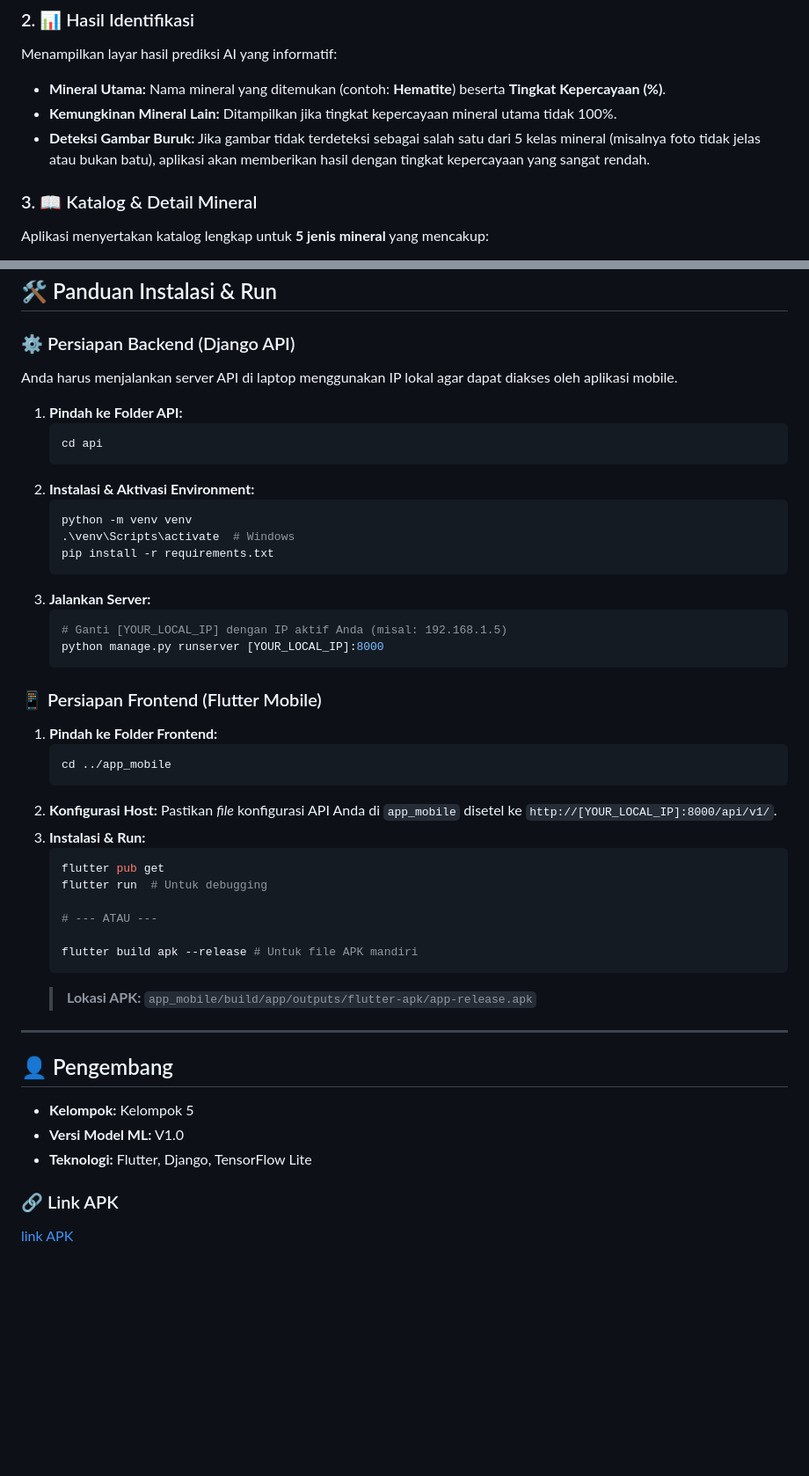
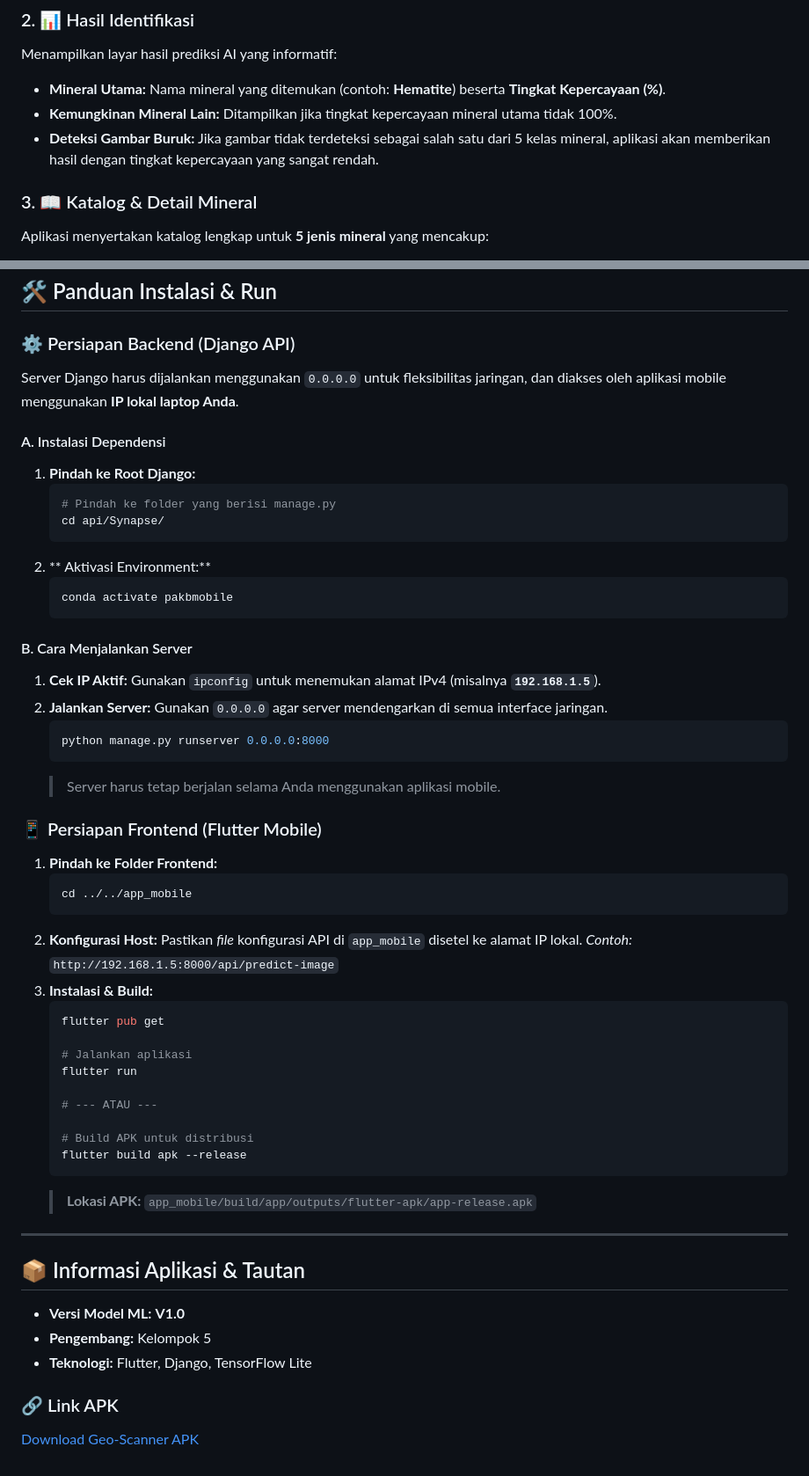
Before and after one commit to wulandarifauziah/Proyek-Akhir-KBxMobile, a Markdown page: README.md, 2 parts joined by grey strips. Shown at 88% size. Rendered like a GitHub page; blank space fills up the shorter version.

````diff
--- a/README.md
+++ b/README.md
@@ -21,7 +21,7 @@ Aplikasi menyediakan dua metode input untuk identifikasi:
 Menampilkan layar hasil prediksi AI yang informatif:
 * **Mineral Utama:** Nama mineral yang ditemukan (contoh: **Hematite**) beserta **Tingkat Kepercayaan (%)**.
 * **Kemungkinan Mineral Lain:** Ditampilkan jika tingkat kepercayaan mineral utama tidak 100%.
-* **Deteksi Gambar Buruk:** Jika gambar tidak terdeteksi sebagai salah satu dari 5 kelas mineral (misalnya foto tidak jelas atau bukan batu), aplikasi akan memberikan hasil dengan tingkat kepercayaan yang sangat rendah.
+* **Deteksi Gambar Buruk:** Jika gambar tidak terdeteksi sebagai salah satu dari 5 kelas mineral, aplikasi akan memberikan hasil dengan tingkat kepercayaan yang sangat rendah.
 
 ### 3. 📖 Katalog & Detail Mineral
 Aplikasi menyertakan katalog lengkap untuk **5 jenis mineral** yang mencakup:
@@ -42,49 +42,57 @@ Aplikasi menyertakan katalog lengkap untuk **5 jenis mineral** yang mencakup:
 ## 🛠️ Panduan Instalasi & Run
 
 ### ⚙️ Persiapan Backend (Django API)
-Anda harus menjalankan server API di laptop menggunakan IP lokal agar dapat diakses oleh aplikasi mobile.
 
-1.  **Pindah ke Folder API:**
+Server Django harus dijalankan menggunakan `0.0.0.0` untuk fleksibilitas jaringan, dan diakses oleh aplikasi mobile menggunakan **IP lokal laptop Anda**.
+
+#### A. Instalasi Dependensi
+1.  **Pindah ke Root Django:**
     ```bash
-    cd api
+    # Pindah ke folder yang berisi manage.py
+    cd api/Synapse/
     ```
-2.  **Instalasi & Aktivasi Environment:**
+2.  ** Aktivasi Environment:**
     ```bash
-    python -m venv venv
-    .\venv\Scripts\activate  # Windows
-    pip install -r requirements.txt
+    conda activate pakbmobile
     ```
-3.  **Jalankan Server:**
+
+#### B. Cara Menjalankan Server
+1.  **Cek IP Aktif:** Gunakan `ipconfig` untuk menemukan alamat IPv4 (misalnya **`192.168.1.5`**).
+2.  **Jalankan Server:** Gunakan `0.0.0.0` agar server mendengarkan di semua interface jaringan.
     ```bash
-    # Ganti [YOUR_LOCAL_IP] dengan IP aktif Anda (misal: 192.168.1.5)
-    python manage.py runserver [YOUR_LOCAL_IP]:8000
+    python manage.py runserver 0.0.0.0:8000
     ```
+    > Server harus tetap berjalan selama Anda menggunakan aplikasi mobile.
 
 ### 📱 Persiapan Frontend (Flutter Mobile)
 
 1.  **Pindah ke Folder Frontend:**
     ```bash
-    cd ../app_mobile
+    cd ../../app_mobile
     ```
-2.  **Konfigurasi Host:** Pastikan *file* konfigurasi API Anda di `app_mobile` disetel ke `http://[YOUR_LOCAL_IP]:8000/api/v1/`.
-3.  **Instalasi & Run:**
+2.  **Konfigurasi Host:** Pastikan *file* konfigurasi API di `app_mobile` disetel ke alamat IP lokal.
+    *Contoh:* `http://192.168.1.5:8000/api/predict-image`
+3.  **Instalasi & Build:**
     ```bash
     flutter pub get
-    flutter run  # Untuk debugging
+
+    # Jalankan aplikasi
+    flutter run
 
     # --- ATAU ---
 
-    flutter build apk --release # Untuk file APK mandiri
+    # Build APK untuk distribusi
+    flutter build apk --release
     ```
     > **Lokasi APK:** `app_mobile/build/app/outputs/flutter-apk/app-release.apk`
 
 ---
 
-## 👤 Pengembang
-* **Kelompok:** Kelompok 5
-* **Versi Model ML:** V1.0
+## 📦 Informasi Aplikasi & Tautan
+
+* **Versi Model ML:** **V1.0**
+* **Pengembang:** Kelompok 5
 * **Teknologi:** Flutter, Django, TensorFlow Lite
 
 ### 🔗 Link APK
-
-[link APK](https://drive.google.com/file/d/1g8sOP5tu1SGwQhseIaJ4Yyf9rGL9cxRa/view?usp=drive_link)
+[Download Geo-Scanner APK](https://drive.google.com/file/d/1g8sOP5tu1SGwQhseIaJ4Yyf9rGL9cxRa/view?usp=drive_link)
````
